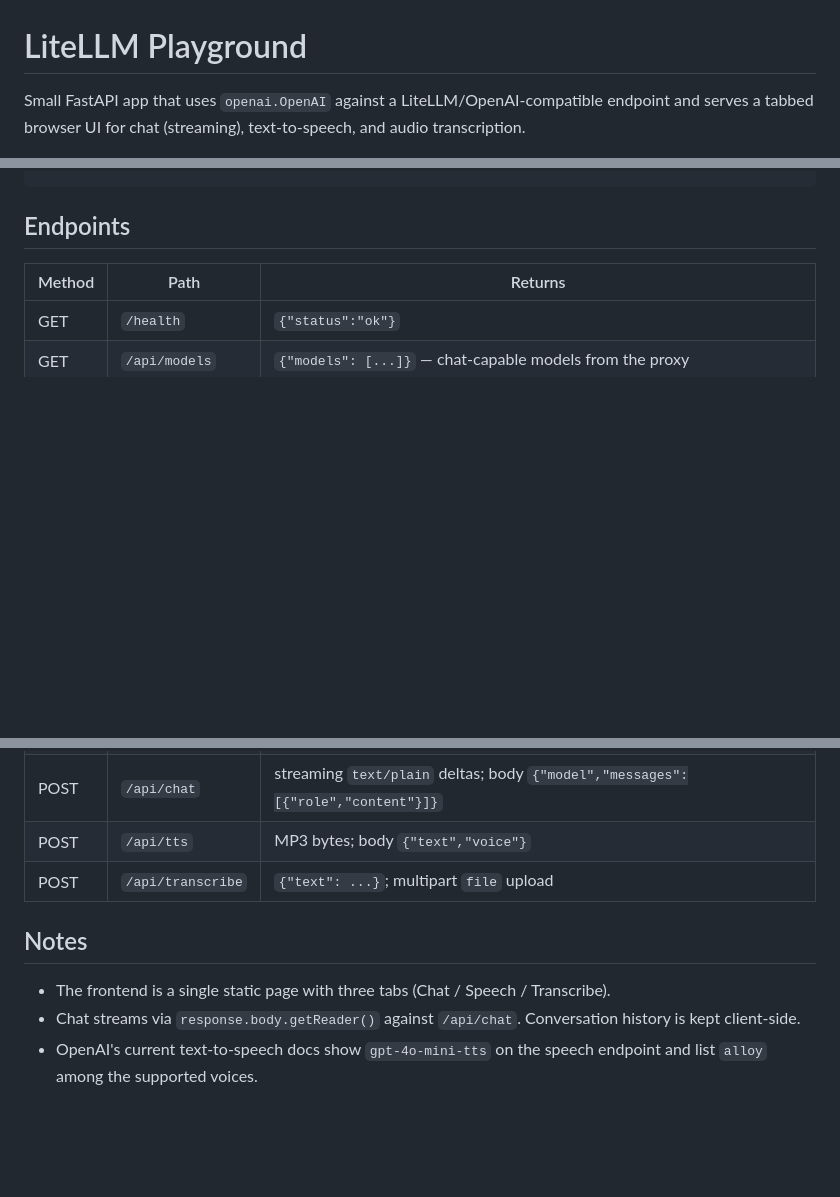
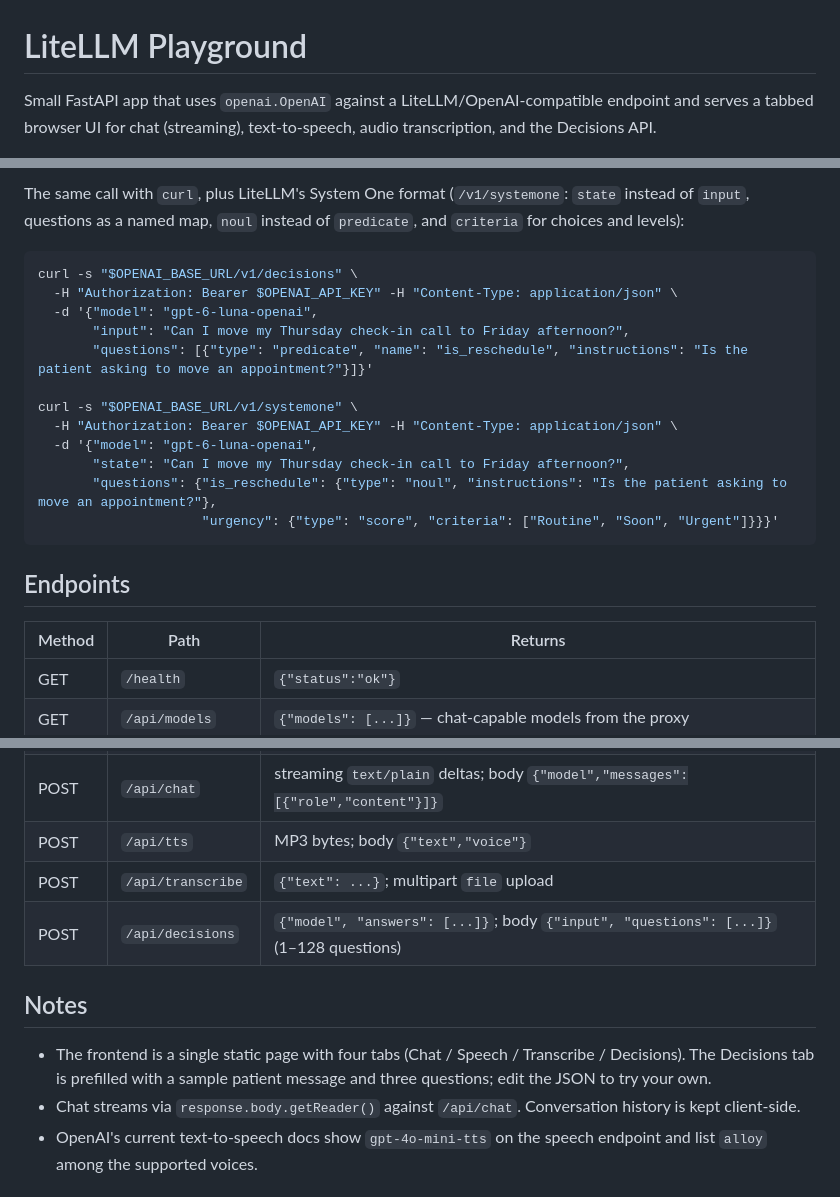
Before and after one commit to rudy-ihealth/litellm-demo, a Markdown page: README.md, 3 parts joined by grey strips. GitHub-like rendering; blank space fills up the shorter version.

````diff
--- a/README.md
+++ b/README.md
@@ -1,6 +1,6 @@
 # LiteLLM Playground
 
-Small FastAPI app that uses `openai.OpenAI` against a LiteLLM/OpenAI-compatible endpoint and serves a tabbed browser UI for chat (streaming), text-to-speech, and audio transcription.
+Small FastAPI app that uses `openai.OpenAI` against a LiteLLM/OpenAI-compatible endpoint and serves a tabbed browser UI for chat (streaming), text-to-speech, audio transcription, and the Decisions API.
 
 ![LiteLLM Playground — chat tab streaming a reply from claude-haiku-4-5](docs/test-webpage.png)
 
@@ -174,3 +225,21 @@ print(response.text)
+The same call with `curl`, plus LiteLLM's System One format (`/v1/systemone`: `state` instead of `input`, questions as a
+named map, `noul` instead of `predicate`, and `criteria` for choices and levels):
+
+```bash
+curl -s "$OPENAI_BASE_URL/v1/decisions" \
+  -H "Authorization: Bearer $OPENAI_API_KEY" -H "Content-Type: application/json" \
+  -d '{"model": "gpt-6-luna-openai",
+       "input": "Can I move my Thursday check-in call to Friday afternoon?",
+       "questions": [{"type": "predicate", "name": "is_reschedule", "instructions": "Is the patient asking to move an appointment?"}]}'
+
+curl -s "$OPENAI_BASE_URL/v1/systemone" \
+  -H "Authorization: Bearer $OPENAI_API_KEY" -H "Content-Type: application/json" \
+  -d '{"model": "gpt-6-luna-openai",
+       "state": "Can I move my Thursday check-in call to Friday afternoon?",
+       "questions": {"is_reschedule": {"type": "noul", "instructions": "Is the patient asking to move an appointment?"},
+                     "urgency": {"type": "score", "criteria": ["Routine", "Soon", "Urgent"]}}}'
+```
+
 ## Endpoints
 
 | Method | Path | Returns |
@@ -180,9 +249,10 @@ print(response.text)
 | POST | `/api/chat` | streaming `text/plain` deltas; body `{"model","messages":[{"role","content"}]}` |
 | POST | `/api/tts` | MP3 bytes; body `{"text","voice"}` |
 | POST | `/api/transcribe` | `{"text": ...}`; multipart `file` upload |
+| POST | `/api/decisions` | `{"model", "answers": [...]}`; body `{"input", "questions": [...]}` (1–128 questions) |
 
 ## Notes
 
-- The frontend is a single static page with three tabs (Chat / Speech / Transcribe).
+- The frontend is a single static page with four tabs (Chat / Speech / Transcribe / Decisions). The Decisions tab is prefilled with a sample patient message and three questions; edit the JSON to try your own.
 - Chat streams via `response.body.getReader()` against `/api/chat`. Conversation history is kept client-side.
 - OpenAI's current text-to-speech docs show `gpt-4o-mini-tts` on the speech endpoint and list `alloy` among the supported voices.
````
Also changed, not shown: other parts of README.md (+51 -0 lines), CLAUDE.md (+3 -2 lines), docs/decisions-tab.png (added), 9 other files.
